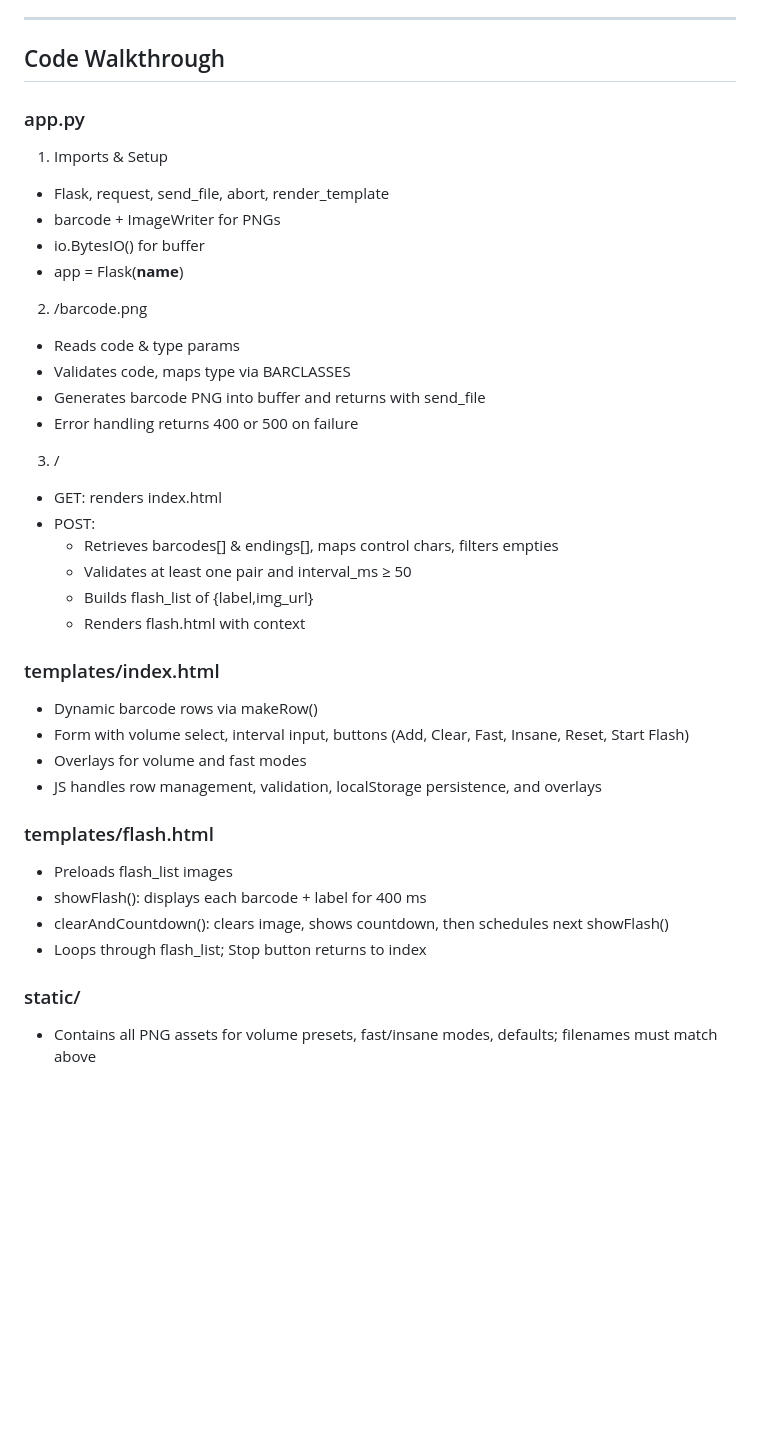
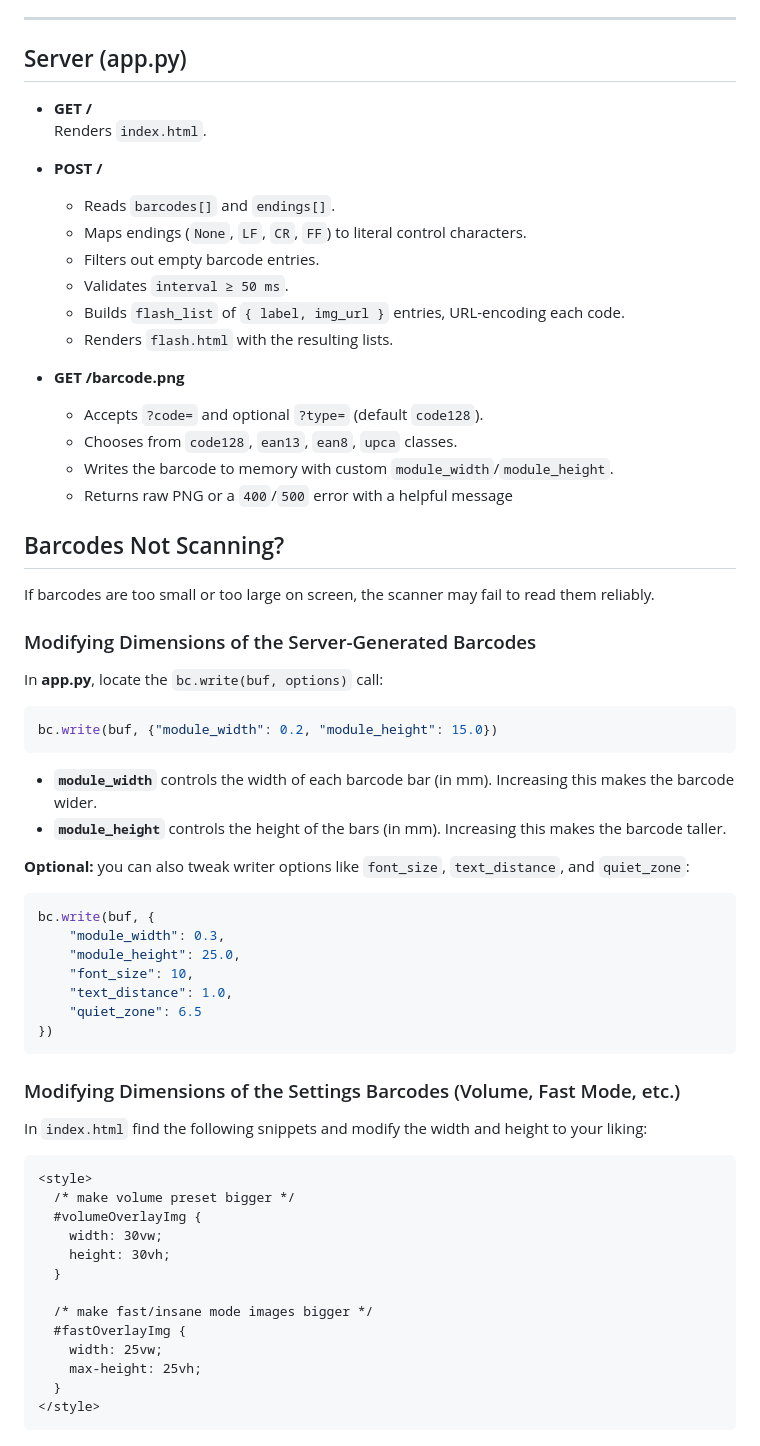
Before and after one commit to DuncBoi/BarcodeFlasher, a Markdown page: README.md, the part around the change printed below. Drawn GitHub-style; blank space fills up the shorter version.

````diff
--- a/README.md
+++ b/README.md
@@ -160,44 +162,69 @@ On the **Index** page you can build an arbitrary sequence of barcodes, each with
 
 ---
 
-## Code Walkthrough
+## Server (app.py)
 
-### app.py
+- **GET /**
+  Renders `index.html`.
 
-1. Imports & Setup
-- Flask, request, send_file, abort, render_template
-- barcode + ImageWriter for PNGs
-- io.BytesIO() for buffer
-- app = Flask(__name__)
+- **POST /**
+  - Reads `barcodes[]` and `endings[]`.
+  - Maps endings (`None`, `LF`, `CR`, `FF`) to literal control characters.
+  - Filters out empty barcode entries.
+  - Validates `interval ≥ 50 ms`.
+  - Builds `flash_list` of `{ label, img_url }` entries, URL-encoding each code.
+  - Renders `flash.html` with the resulting lists.
 
-2. /barcode.png
-- Reads code & type params
-- Validates code, maps type via BARCLASSES
-- Generates barcode PNG into buffer and returns with send_file
-- Error handling returns 400 or 500 on failure
+- **GET /barcode.png**
+  - Accepts `?code=` and optional `?type=` (default `code128`).
+  - Chooses from `code128`, `ean13`, `ean8`, `upca` classes.
+  - Writes the barcode to memory with custom `module_width`/`module_height`.
+  - Returns raw PNG or a `400`/`500` error with a helpful message
 
-3. /
-- GET: renders index.html
-- POST:
-  - Retrieves barcodes[] & endings[], maps control chars, filters empties
-  - Validates at least one pair and interval_ms ≥ 50
-  - Builds flash_list of {label,img_url}
-  - Renders flash.html with context
 
-### templates/index.html
+## Barcodes Not Scanning?
 
-- Dynamic barcode rows via makeRow()
-- Form with volume select, interval input, buttons (Add, Clear, Fast, Insane, Reset, Start Flash)
-- Overlays for volume and fast modes
-- JS handles row management, validation, localStorage persistence, and overlays
+If barcodes are too small or too large on screen, the scanner may fail to read them reliably.
 
-### templates/flash.html
+### Modifying Dimensions of the Server-Generated Barcodes
 
-- Preloads flash_list images
-- showFlash(): displays each barcode + label for 400 ms
-- clearAndCountdown(): clears image, shows countdown, then schedules next showFlash()
-- Loops through flash_list; Stop button returns to index
+In **app.py**, locate the `bc.write(buf, options)` call:
 
-### static/
+```python
+bc.write(buf, {"module_width": 0.2, "module_height": 15.0})
+```
 
-- Contains all PNG assets for volume presets, fast/insane modes, defaults; filenames must match above
+- **`module_width`** controls the width of each barcode bar (in mm). Increasing this makes the barcode wider.
+- **`module_height`** controls the height of the bars (in mm). Increasing this makes the barcode taller.
+
+**Optional:** you can also tweak writer options like `font_size`, `text_distance`, and `quiet_zone`:
+
+```python
+bc.write(buf, {
+    "module_width": 0.3,
+    "module_height": 25.0,
+    "font_size": 10,
+    "text_distance": 1.0,
+    "quiet_zone": 6.5
+})
+```
+
+### Modifying Dimensions of the Settings Barcodes (Volume, Fast Mode, etc.)
+
+In `index.html` find the following snippets and modify the width and height to your liking:
+
+```html
+<style>
+  /* make volume preset bigger */
+  #volumeOverlayImg {
+    width: 30vw;
+    height: 30vh;
+  }
+
+  /* make fast/insane mode images bigger */
+  #fastOverlayImg {
+    width: 25vw;
+    max-height: 25vh;
+  }
+</style>
+```
````
Also changed, not shown: other parts of README.md (+18 -16 lines).
